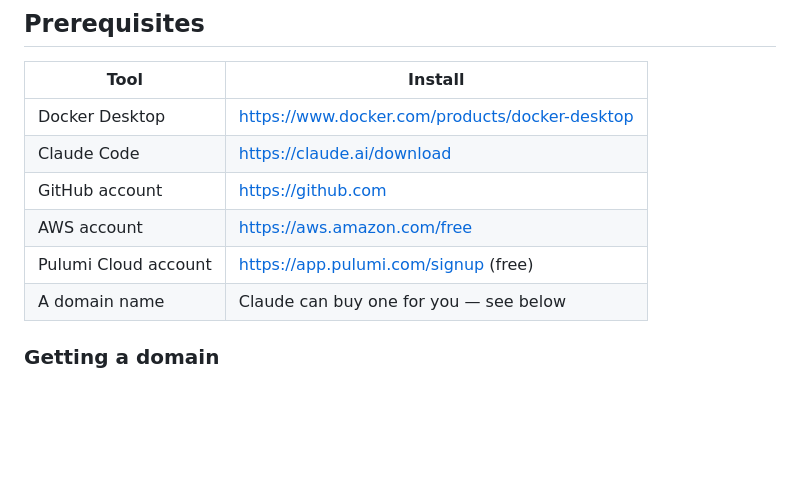
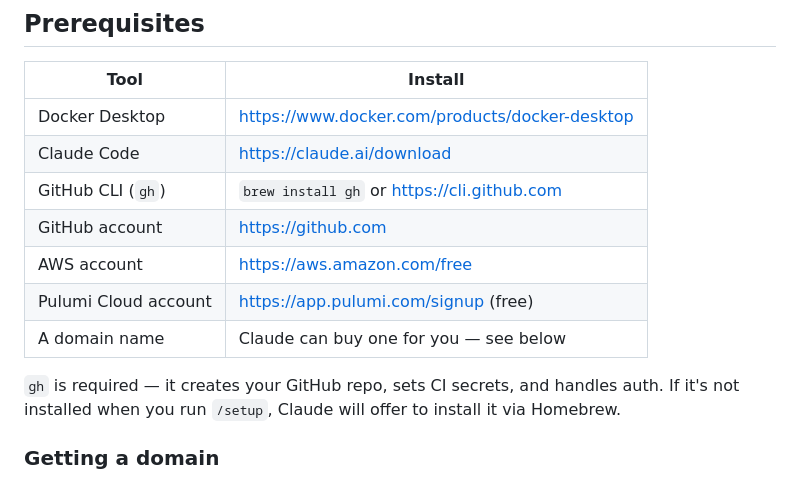
Before and after one commit to lukerohde/aws-self-hosting-ai, a Markdown page: README.md, the part around the change. Rendered like a GitHub page; blank space fills up the shorter version.

Commit message:
gh CLI: required prereq, not optional — install instructions in setup

```diff
--- a/README.md
+++ b/README.md
@@ -114,10 +114,14 @@ The only secret stored in GitHub is `PULUMI_ACCESS_TOKEN` (for Pulumi Cloud stat
 |------|---------|
 | Docker Desktop | https://www.docker.com/products/docker-desktop |
 | Claude Code | https://claude.ai/download |
+| GitHub CLI (`gh`) | `brew install gh` or https://cli.github.com |
 | GitHub account | https://github.com |
 | AWS account | https://aws.amazon.com/free |
 | Pulumi Cloud account | https://app.pulumi.com/signup (free) |
 | A domain name | Claude can buy one for you — see below |
+
+`gh` is required — it creates your GitHub repo, sets CI secrets, and handles auth. If it's
+not installed when you run `/setup`, Claude will offer to install it via Homebrew.
 
 ### Getting a domain
 
```
Also changed, not shown: .claude/commands/setup.md (+22 -8 lines).
